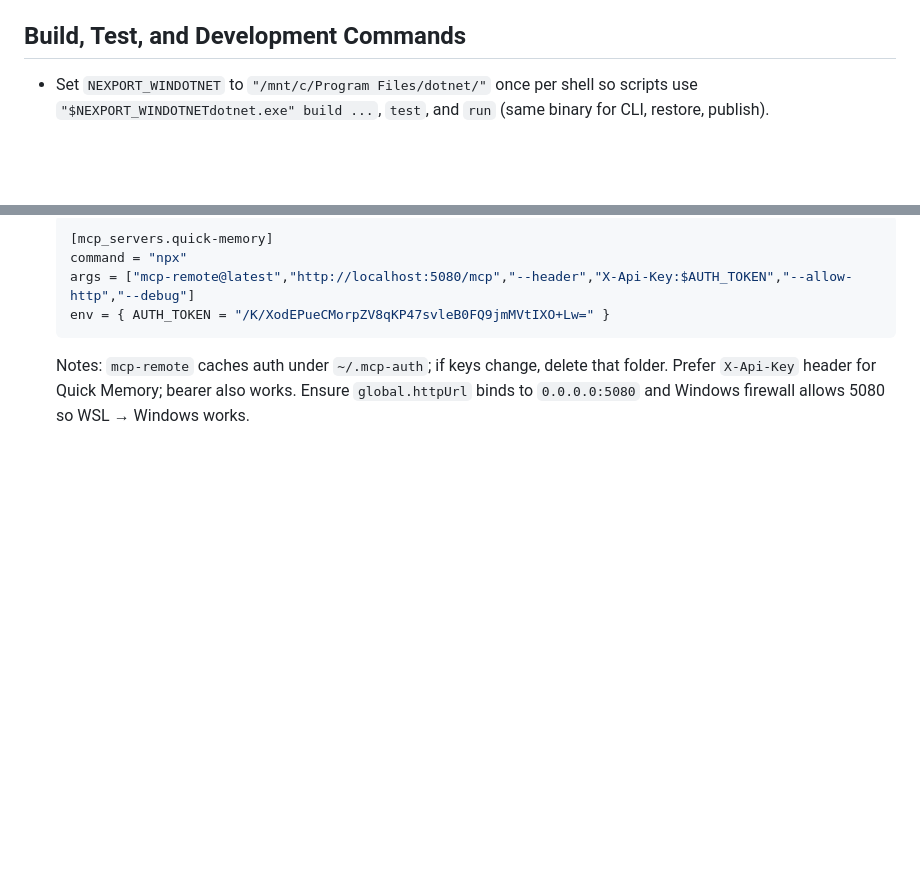
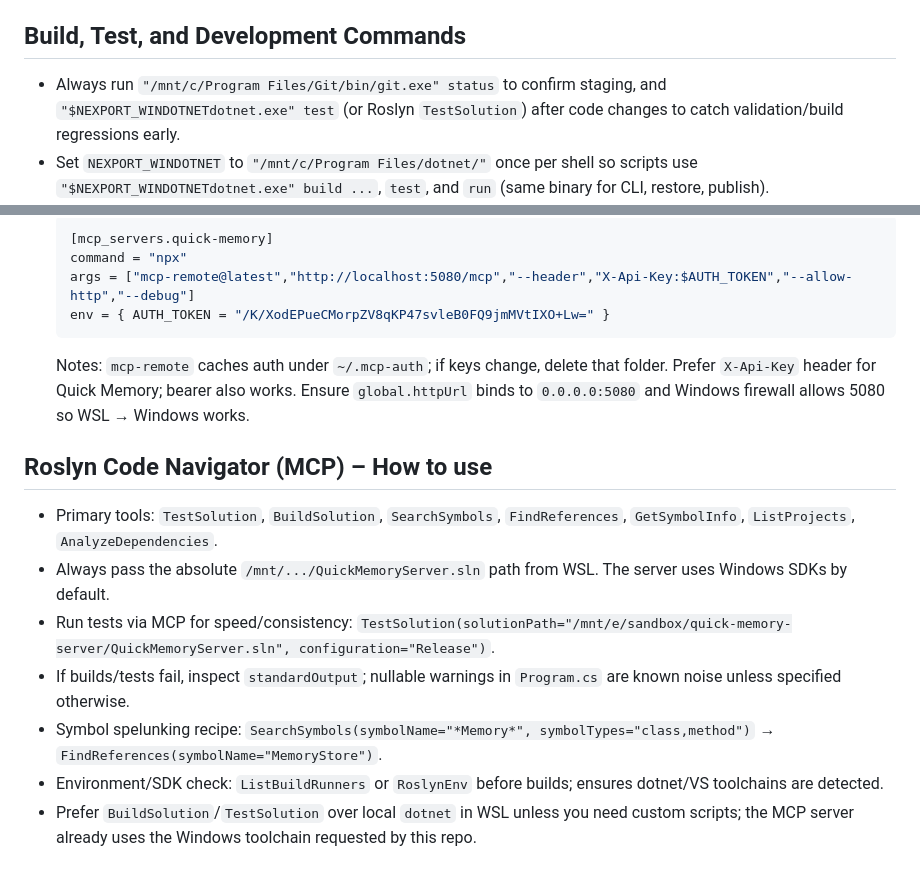
Before and after one commit to dpupek/quick-memory-mcp, a Markdown page: AGENTS.md, 2 parts joined by grey strips. Rendered like a GitHub page; blank space fills up the shorter version.

Commit message:
chore: note to run tests after code changes

````diff
--- a/AGENTS.md
+++ b/AGENTS.md
@@ -6,6 +6,7 @@
 - Runtime aids and tooling are under `tools/` (backup CLI, watchers) and `load-tests/` (k6 scripts); platform-specific installer layout lives in `layout.json`.
 
 ## Build, Test, and Development Commands
+- Always run `"/mnt/c/Program Files/Git/bin/git.exe" status` to confirm staging, and `"$NEXPORT_WINDOTNETdotnet.exe" test` (or Roslyn `TestSolution`) after code changes to catch validation/build regressions early.
 - Set `NEXPORT_WINDOTNET` to `"/mnt/c/Program Files/dotnet/"` once per shell so scripts use `"$NEXPORT_WINDOTNETdotnet.exe" build ...`, `test`, and `run` (same binary for CLI, restore, publish).
 - For git operations under WSL, prefer `"/mnt/c/Program Files/Git/bin/git.exe" status` (note timeline slowdowns on native Linux Git).
 - `"$NEXPORT_WINDOTNETdotnet.exe" build QuickMemoryServer.sln` compiles everything with the required .NET 9 preview.
@@ -45,3 +46,13 @@
   env = { AUTH_TOKEN = "/K/XodEPueCMorpZV8qKP47svleB0FQ9jmMVtIXO+Lw=" }
   ```
   Notes: `mcp-remote` caches auth under `~/.mcp-auth`; if keys change, delete that folder. Prefer `X-Api-Key` header for Quick Memory; bearer also works. Ensure `global.httpUrl` binds to `0.0.0.0:5080` and Windows firewall allows 5080 so WSL → Windows works.
+
+## Roslyn Code Navigator (MCP) – How to use
+
+- Primary tools: `TestSolution`, `BuildSolution`, `SearchSymbols`, `FindReferences`, `GetSymbolInfo`, `ListProjects`, `AnalyzeDependencies`.
+- Always pass the absolute `/mnt/.../QuickMemoryServer.sln` path from WSL. The server uses Windows SDKs by default.
+- Run tests via MCP for speed/consistency: `TestSolution(solutionPath="/mnt/e/sandbox/quick-memory-server/QuickMemoryServer.sln", configuration="Release")`.
+- If builds/tests fail, inspect `standardOutput`; nullable warnings in `Program.cs` are known noise unless specified otherwise.
+- Symbol spelunking recipe: `SearchSymbols(symbolName="*Memory*", symbolTypes="class,method")` → `FindReferences(symbolName="MemoryStore")`.
+- Environment/SDK check: `ListBuildRunners` or `RoslynEnv` before builds; ensures dotnet/VS toolchains are detected.
+- Prefer `BuildSolution`/`TestSolution` over local `dotnet` in WSL unless you need custom scripts; the MCP server already uses the Windows toolchain requested by this repo.
````
